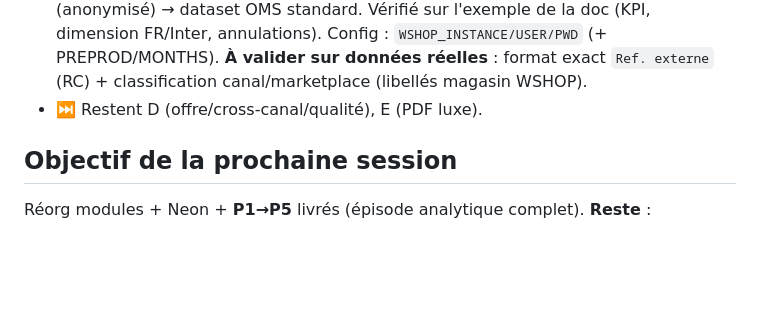
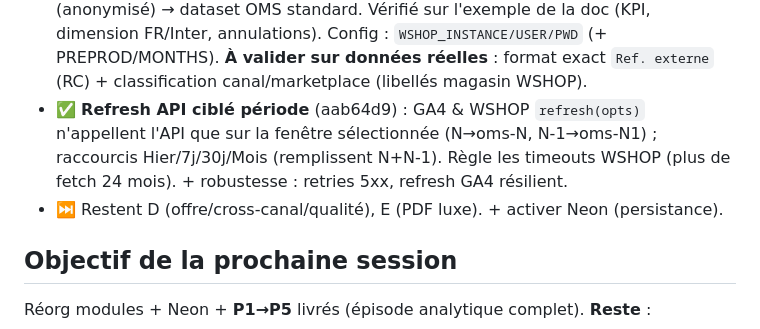
Before and after one commit to hacquardvincent-oss/BI-VB, a Markdown page: STATUS.md, the part around the change. Drawn GitHub-style; blank space fills up the shorter version.

Commit message:
docs: STATUS — refresh API ciblé période
https://claude.ai/code/session_01FCeEGd7RYqwJELdBY556gh

```diff
--- a/STATUS.md
+++ b/STATUS.md
@@ -29,7 +29,10 @@ D Offre/Cross-canal/Qualité · E PDF luxe.
   Vérifié sur l'exemple de la doc (KPI, dimension FR/Inter, annulations). Config :
   `WSHOP_INSTANCE/USER/PWD` (+ PREPROD/MONTHS). **À valider sur données réelles** : format exact
   `Ref. externe` (RC) + classification canal/marketplace (libellés magasin WSHOP).
-- ⏭️ Restent D (offre/cross-canal/qualité), E (PDF luxe).
+- ✅ **Refresh API ciblé période** (aab64d9) : GA4 & WSHOP `refresh(opts)` n'appellent l'API que
+  sur la fenêtre sélectionnée (N→oms-N, N-1→oms-N1) ; raccourcis Hier/7j/30j/Mois (remplissent N+N-1).
+  Règle les timeouts WSHOP (plus de fetch 24 mois). + robustesse : retries 5xx, refresh GA4 résilient.
+- ⏭️ Restent D (offre/cross-canal/qualité), E (PDF luxe). + activer Neon (persistance).
 
 ## Objectif de la prochaine session
 Réorg modules + Neon + **P1→P5** livrés (épisode analytique complet). **Reste** :
```
